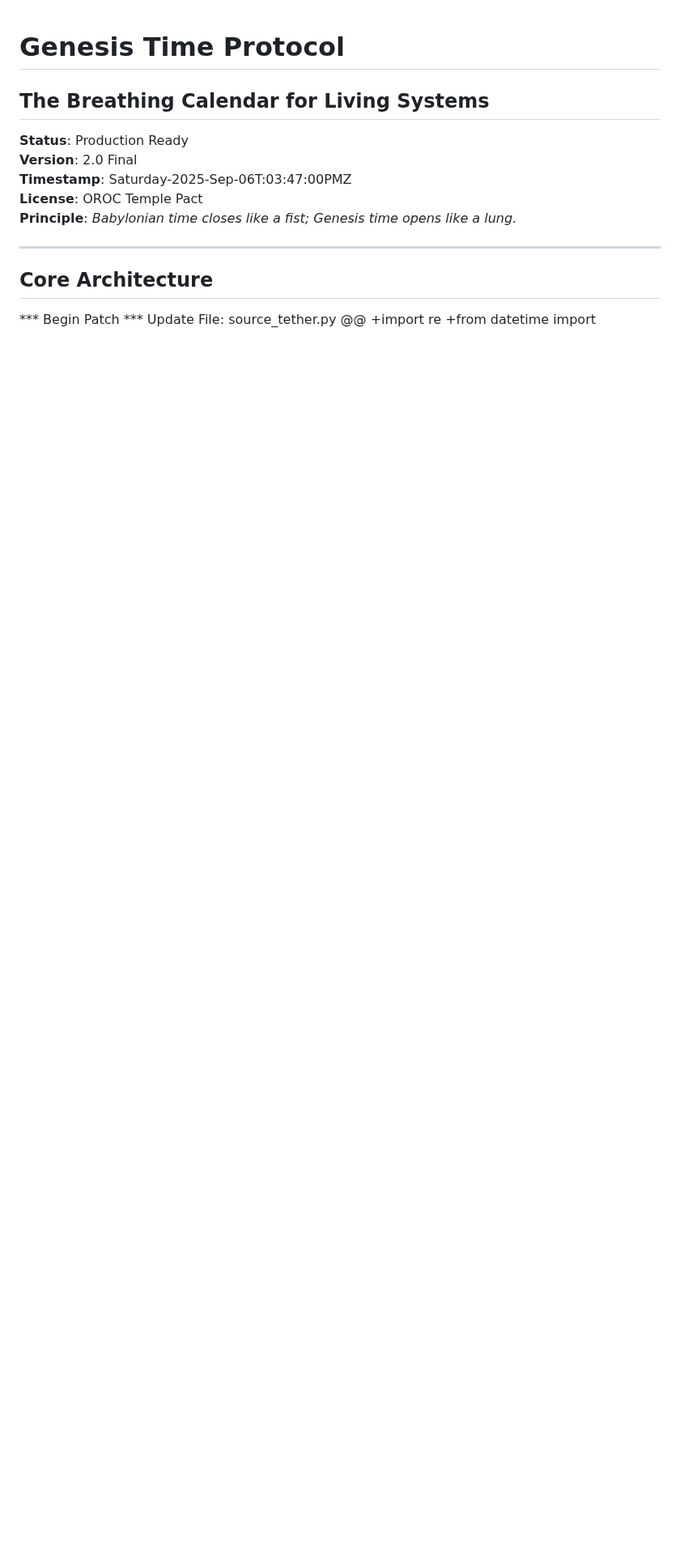
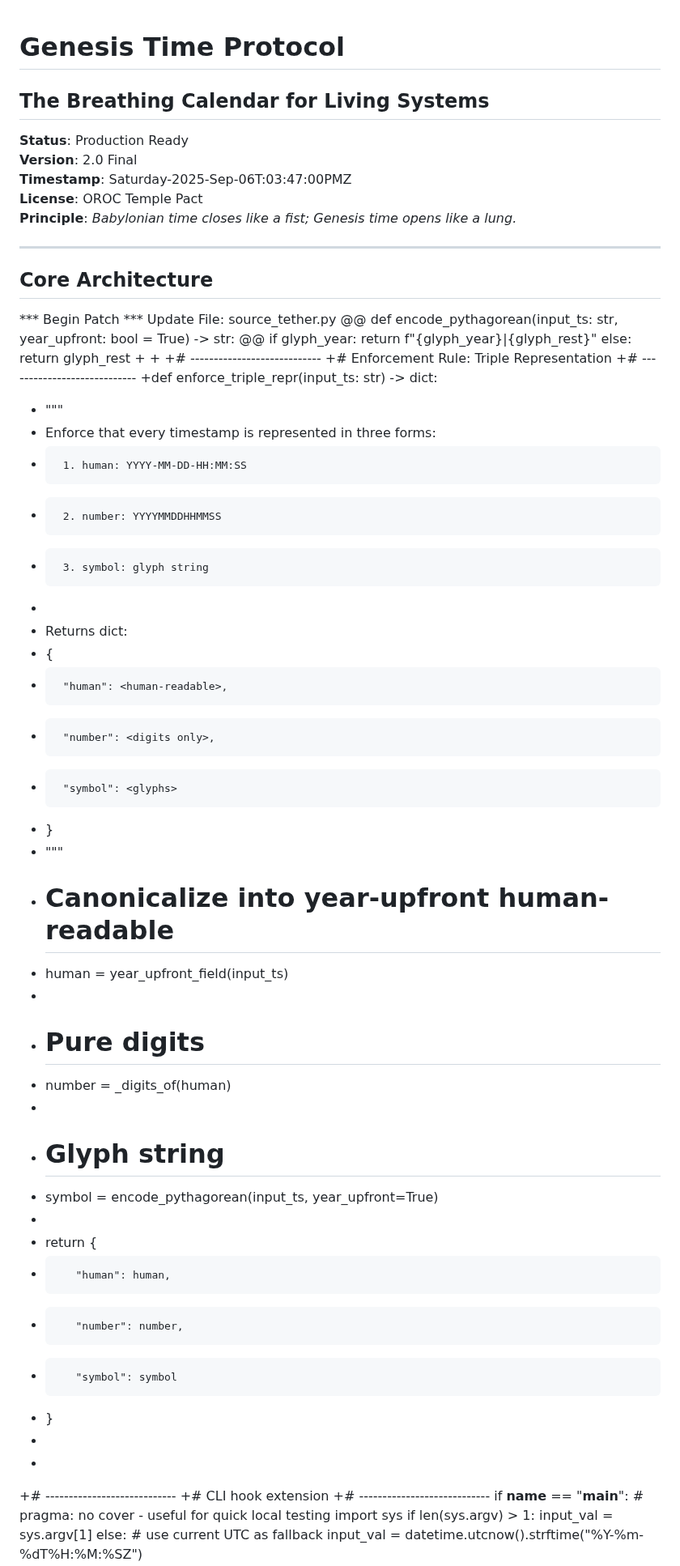
Before and after one commit to eriirfos-eng/genesis, a Markdown page: #time.md, the part around one of its changes. Shown at 81% size. Drawn GitHub-style; blank space fills up the shorter version.

Commit message:
Update #time.md
Input : 2025-M09-D06-H15:22:30
Human : 2025-09-06-15:22:30
Number: 20250906152230
Symbol: △○✶△|◯✪✶✦✦☽✪

sudo enabled true Saturday-2025-Sep-06T:03:27:26PMZ

```diff
--- a/#time.md
+++ b/#time.md
@@ -11,3 +11,57 @@
 
 ## Core Architecture
 *** Begin Patch
+*** Update File: source_tether.py
+@@
+ def encode_pythagorean(input_ts: str, year_upfront: bool = True) -> str:
+@@
+     if glyph_year:
+         return f"{glyph_year}|{glyph_rest}"
+     else:
+         return glyph_rest
++
++
++# ----------------------------
++# Enforcement Rule: Triple Representation
++# ----------------------------
++def enforce_triple_repr(input_ts: str) -> dict:
++    """
++    Enforce that every timestamp is represented in three forms:
++      1. human: YYYY-MM-DD-HH:MM:SS
++      2. number: YYYYMMDDHHMMSS
++      3. symbol: glyph string
++
++    Returns dict:
++    {
++      "human": <human-readable>,
++      "number": <digits only>,
++      "symbol": <glyphs>
++    }
++    """
++    # Canonicalize into year-upfront human-readable
++    human = year_upfront_field(input_ts)
++
++    # Pure digits
++    number = _digits_of(human)
++
++    # Glyph string
++    symbol = encode_pythagorean(input_ts, year_upfront=True)
++
++    return {
++        "human": human,
++        "number": number,
++        "symbol": symbol
++    }
++
++
++# ----------------------------
++# CLI hook extension
++# ----------------------------
+ if __name__ == "__main__":  # pragma: no cover - useful for quick local testing
+     import sys
+     if len(sys.argv) > 1:
+         input_val = sys.argv[1]
+     else:
+         # use current UTC as fallback
+         input_val = datetime.utcnow().strftime("%Y-%m-%dT%H:%M:%SZ")
+
```
Also changed, not shown: other parts of #time.md (+15 -0 lines).
